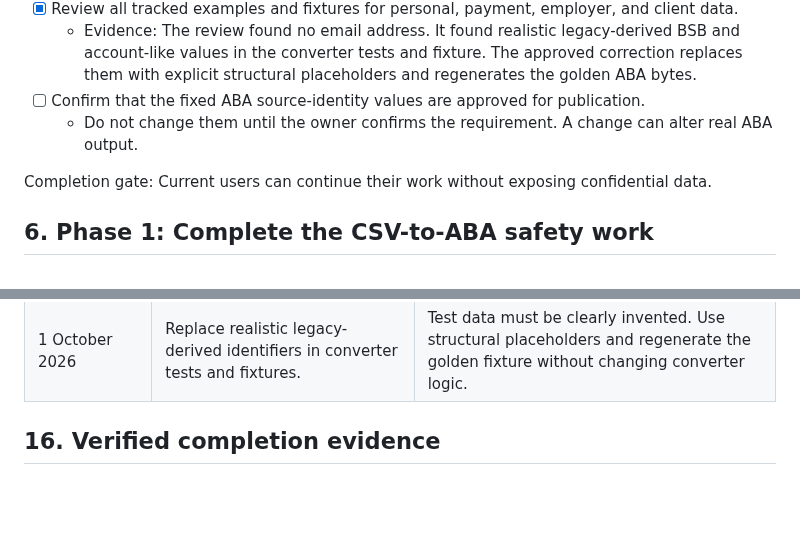
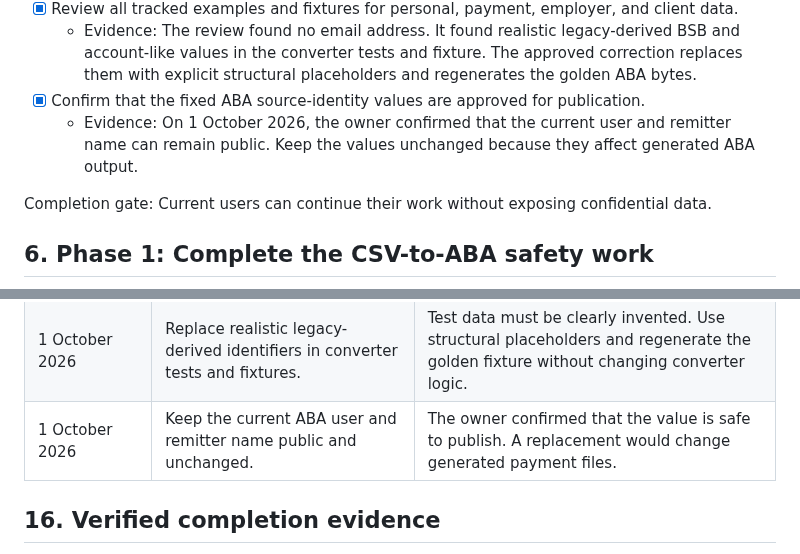
Before and after one commit to volo1st/volo1st.github.io, a Markdown page: plan.md, 2 parts joined by grey strips. Drawn GitHub-style; blank space fills up the shorter version.

Commit message:
Record ABA identity publication approval

```diff
--- a/plan.md
+++ b/plan.md
@@ -92,8 +92,8 @@ Do not move an existing tool only to match this structure. Preserve its address
   - Evidence: The source was removed on 30 September 2026. Git history keeps it recoverable.
 - [x] Review all tracked examples and fixtures for personal, payment, employer, and client data.
   - Evidence: The review found no email address. It found realistic legacy-derived BSB and account-like values in the converter tests and fixture. The approved correction replaces them with explicit structural placeholders and regenerates the golden ABA bytes.
-- [ ] Confirm that the fixed ABA source-identity values are approved for publication.
-  - Do not change them until the owner confirms the requirement. A change can alter real ABA output.
+- [x] Confirm that the fixed ABA source-identity values are approved for publication.
+  - Evidence: On 1 October 2026, the owner confirmed that the current user and remitter name can remain public. Keep the values unchanged because they affect generated ABA output.
 
 Completion gate: Current users can continue their work without exposing confidential data.
 
@@ -310,6 +310,7 @@ Waiting work is not a blocker for unrelated tool maintenance.
 | 1 October 2026 | Correct only the legacy example payment values. | The old examples were not clearly invented. The conversion logic and styles remain unchanged. |
 | 1 October 2026 | Replace the audit action plan and website roadmap with this plan. | One active plan prevents duplicate actions and conflicting status. The initial audit report remains the dated baseline. |
 | 1 October 2026 | Replace realistic legacy-derived identifiers in converter tests and fixtures. | Test data must be clearly invented. Use structural placeholders and regenerate the golden fixture without changing converter logic. |
+| 1 October 2026 | Keep the current ABA user and remitter name public and unchanged. | The owner confirmed that the value is safe to publish. A replacement would change generated payment files. |
 
 ## 16. Verified completion evidence
 
```
